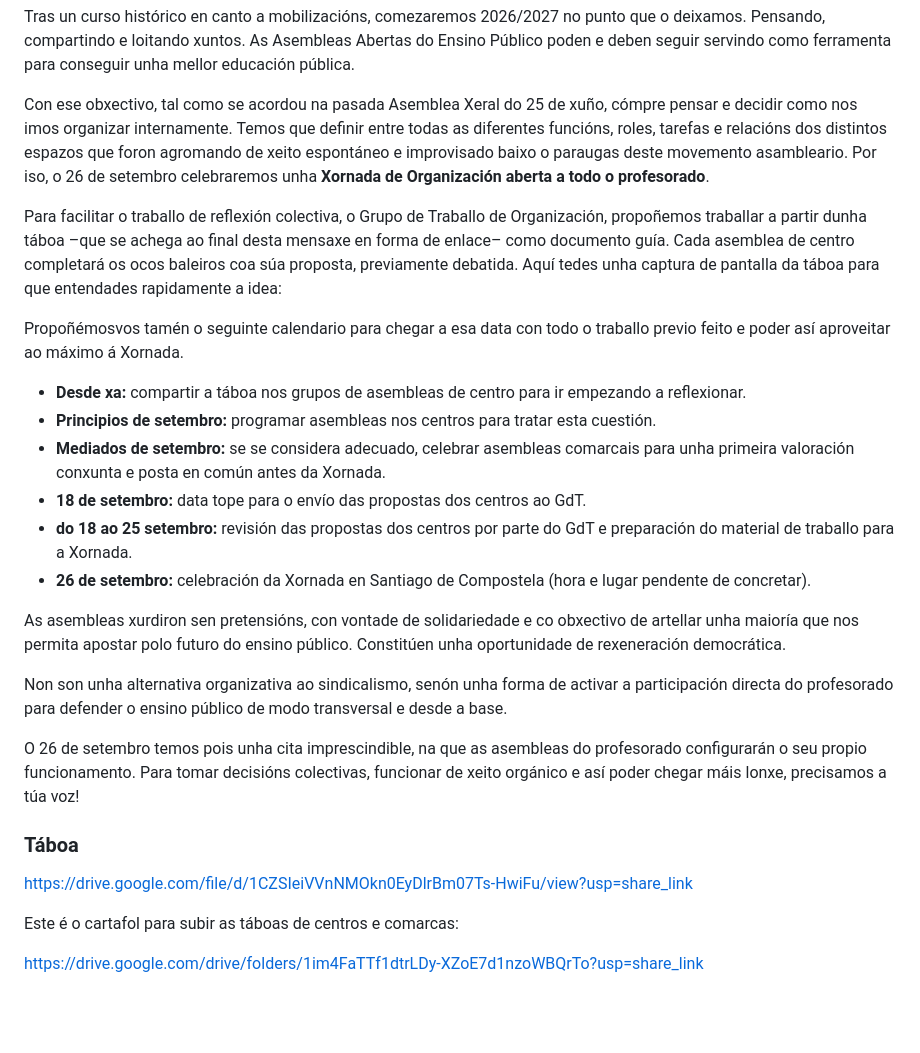
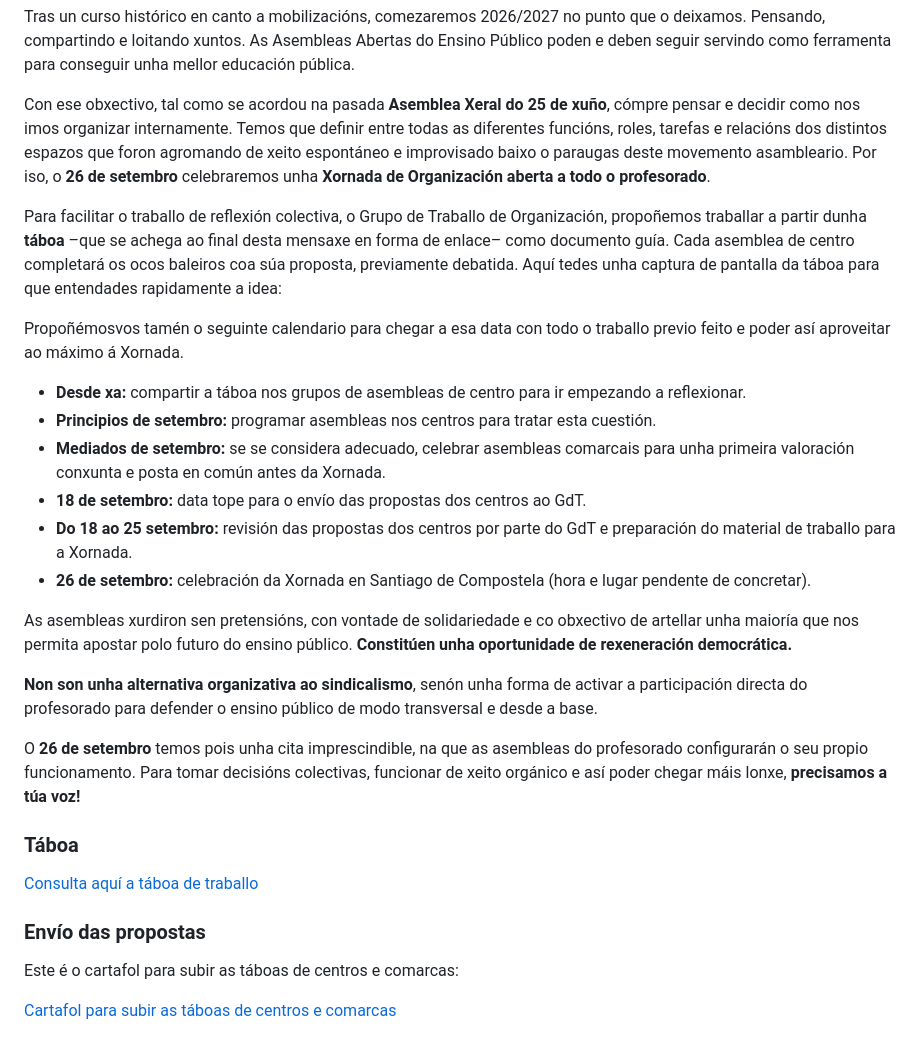
Before and after one commit to asembleasensino/web, a Markdown page: content/actualidade/2026-09-05-xornada-de-organización-das-asembleas-abertas-do-ensino-público.md, the part around the change. Rendered like a GitHub page; blank space fills up the shorter version.

Commit message:
Update Actualidade “2026-09-05-xornada-de-organización-das-asembleas-abertas-do-ensino-público”

```diff
--- a/content/actualidade/2026-09-05-xornada-de-organización-das-asembleas-abertas-do-ensino-público.md
+++ b/content/actualidade/2026-09-05-xornada-de-organización-das-asembleas-abertas-do-ensino-público.md
@@ -15,9 +15,9 @@ draft: false
 ---
 Tras un curso histórico en canto a mobilizacións, comezaremos 2026/2027 no punto que o deixamos. Pensando, compartindo e loitando xuntos. As Asembleas Abertas do Ensino Público poden e deben seguir servindo como ferramenta para conseguir unha mellor educación pública.
 
-Con ese obxectivo, tal como se acordou na pasada Asemblea Xeral do 25 de xuño, cómpre pensar e decidir como nos imos organizar internamente. Temos que definir entre todas as diferentes funcións, roles, tarefas e relacións dos distintos espazos que foron agromando de xeito espontáneo e improvisado baixo o paraugas deste movemento asambleario. Por iso, o 26 de setembro celebraremos unha **Xornada de Organización aberta a todo o profesorado**.
+Con ese obxectivo, tal como se acordou na pasada **Asemblea Xeral do 25 de xuño**, cómpre pensar e decidir como nos imos organizar internamente. Temos que definir entre todas as diferentes funcións, roles, tarefas e relacións dos distintos espazos que foron agromando de xeito espontáneo e improvisado baixo o paraugas deste movemento asambleario. Por iso, o **26 de setembro** celebraremos unha **Xornada de Organización aberta a todo o profesorado**.
 
-Para facilitar o traballo de reflexión colectiva, o Grupo de Traballo de Organización, propoñemos traballar a partir dunha táboa –que se achega ao final desta mensaxe en forma de enlace– como documento guía. Cada asemblea de centro completará os ocos baleiros coa súa proposta, previamente debatida. Aquí tedes unha captura de pantalla da táboa para que entendades rapidamente a idea:
+Para facilitar o traballo de reflexión colectiva, o Grupo de Traballo de Organización, propoñemos traballar a partir dunha **táboa** –que se achega ao final desta mensaxe en forma de enlace– como documento guía. Cada asemblea de centro completará os ocos baleiros coa súa proposta, previamente debatida. Aquí tedes unha captura de pantalla da táboa para que entendades rapidamente a idea:
 
 Propoñémosvos tamén o seguinte calendario para chegar a esa data con todo o traballo previo feito e poder así aproveitar ao máximo á Xornada.
 
@@ -25,19 +25,21 @@ Propoñémosvos tamén o seguinte calendario para chegar a esa data con todo o t
 * **Principios de setembro:** programar asembleas nos centros para tratar esta cuestión.
 * **Mediados de setembro:** se se considera adecuado, celebrar asembleas comarcais para unha primeira valoración conxunta e posta en común antes da Xornada.
 * **18 de setembro:** data tope para o envío das propostas dos centros ao GdT.
-* **do 18 ao 25 setembro:** revisión das propostas dos centros por parte do GdT e preparación do material de traballo para a Xornada.
+* **Do 18 ao 25 setembro:** revisión das propostas dos centros por parte do GdT e preparación do material de traballo para a Xornada.
 * **26 de setembro:** celebración da Xornada en Santiago de Compostela (hora e lugar pendente de concretar).
 
-As asembleas xurdiron sen pretensións, con vontade de solidariedade e co obxectivo de artellar unha maioría que nos permita apostar polo futuro do ensino público. Constitúen unha oportunidade de rexeneración democrática.
+As asembleas xurdiron sen pretensións, con vontade de solidariedade e co obxectivo de artellar unha maioría que nos permita apostar polo futuro do ensino público. **Constitúen unha oportunidade de rexeneración democrática.**
 
-Non son unha alternativa organizativa ao sindicalismo, senón unha forma de activar a participación directa do profesorado para defender o ensino público de modo transversal e desde a base.
+**Non son unha alternativa organizativa ao sindicalismo**, senón unha forma de activar a participación directa do profesorado para defender o ensino público de modo transversal e desde a base.
 
-O 26 de setembro temos pois unha cita imprescindible, na que as asembleas do profesorado configurarán o seu propio funcionamento. Para tomar decisións colectivas, funcionar de xeito orgánico e así poder chegar máis lonxe, precisamos a túa voz!
+O **26 de setembro** temos pois unha cita imprescindible, na que as asembleas do profesorado configurarán o seu propio funcionamento. Para tomar decisións colectivas, funcionar de xeito orgánico e así poder chegar máis lonxe, **precisamos a túa voz!**
 
 ### Táboa
 
-https://drive.google.com/file/d/1CZSIeiVVnNMOkn0EyDlrBm07Ts-HwiFu/view?usp=share_link
+[Consulta aquí a táboa de traballo](https://drive.google.com/file/d/1CZSIeiVVnNMOkn0EyDlrBm07Ts-HwiFu/view?usp=share_link)
+
+### Envío das propostas
 
 Este é o cartafol para subir as táboas de centros e comarcas:
 
-https://drive.google.com/drive/folders/1im4FaTTf1dtrLDy-XZoE7d1nzoWBQrTo?usp=share_link
+[Cartafol para subir as táboas de centros e comarcas](https://drive.google.com/drive/folders/1im4FaTTf1dtrLDy-XZoE7d1nzoWBQrTo?usp=share_link)
```
